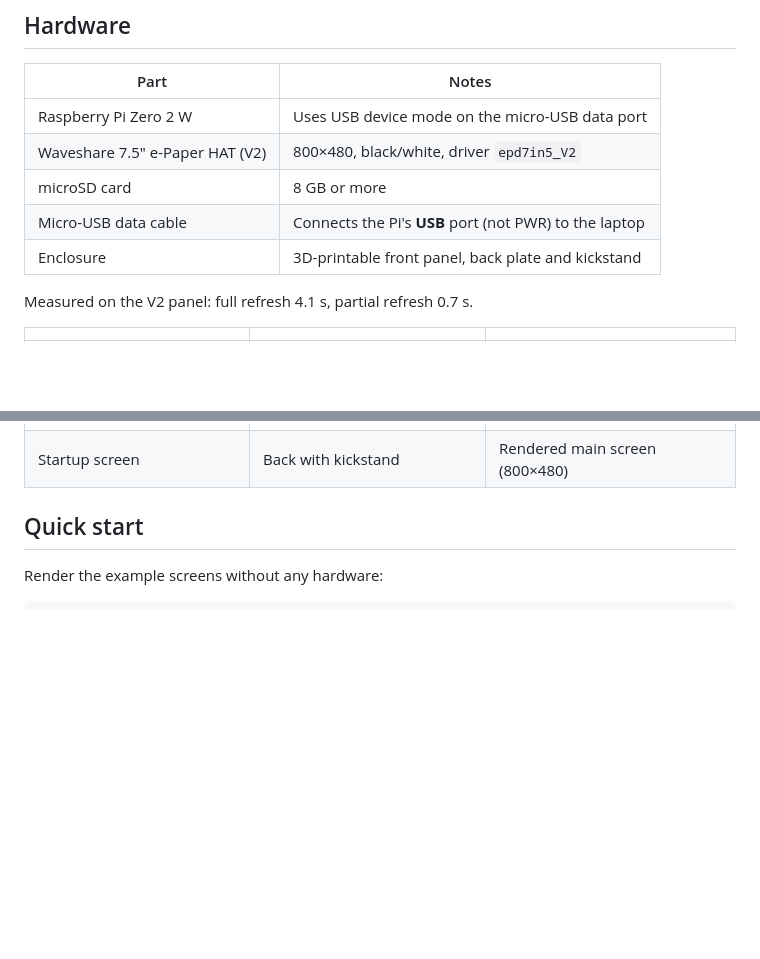
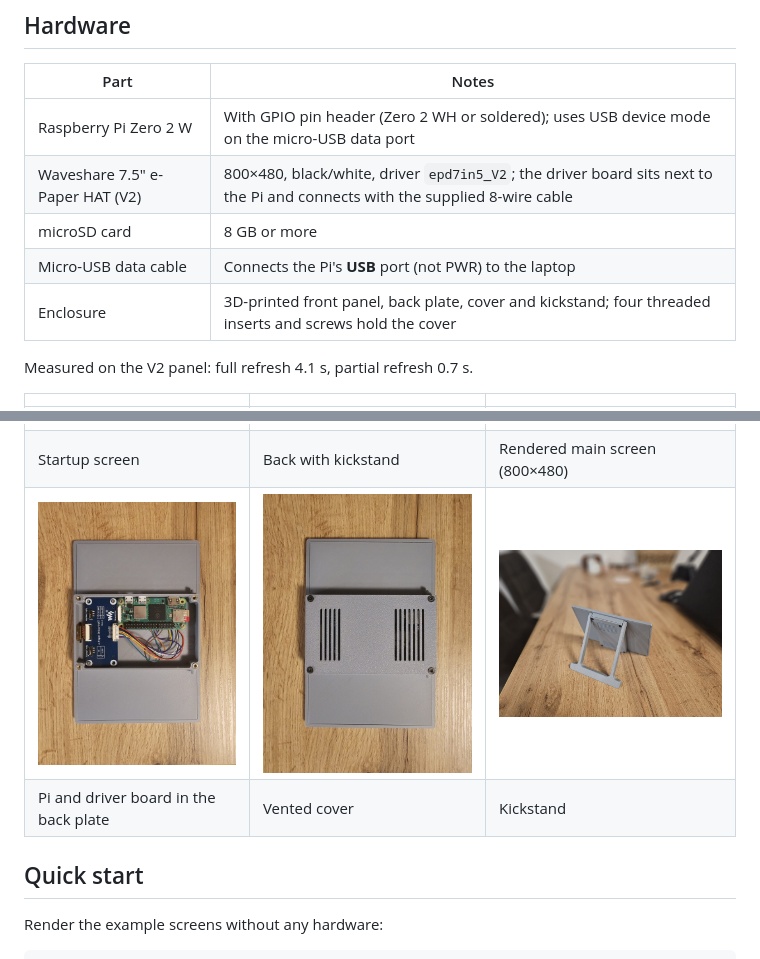
Before and after one commit to PossenigM/edash, a Markdown page: README.md, 2 parts joined by grey strips. Drawn GitHub-style; pictures changed too: docs/images/photo-cover.jpg (added), docs/images/photo-electronics.jpg (added), docs/images/photo-kickstand.jpg (added); blank space fills up the shorter version.

Commit message:
Add photos of the electronics and the cover
Co-Authored-By: Claude Opus 5.5 <noreply@anthropic.com>

```diff
--- a/README.md
+++ b/README.md
@@ -41,11 +41,11 @@ keep running between data updates. Host and device share the rendering code, so
 
 | Part | Notes |
 |---|---|
-| Raspberry Pi Zero 2 W | Uses USB device mode on the micro-USB data port |
-| Waveshare 7.5" e-Paper HAT (V2) | 800×480, black/white, driver `epd7in5_V2` |
+| Raspberry Pi Zero 2 W | With GPIO pin header (Zero 2 WH or soldered); uses USB device mode on the micro-USB data port |
+| Waveshare 7.5" e-Paper HAT (V2) | 800×480, black/white, driver `epd7in5_V2`; the driver board sits next to the Pi and connects with the supplied 8-wire cable |
 | microSD card | 8 GB or more |
 | Micro-USB data cable | Connects the Pi's **USB** port (not PWR) to the laptop |
-| Enclosure | 3D-printable front panel, back plate and kickstand |
+| Enclosure | 3D-printed front panel, back plate, cover and kickstand; four threaded inserts and screws hold the cover |
 
 Measured on the V2 panel: full refresh 4.1 s, partial refresh 0.7 s.
 
@@ -55,6 +55,8 @@ Measured on the V2 panel: full refresh 4.1 s, partial refresh 0.7 s.
 | Idle screen | Meeting screen | Away screen |
 | ![Startup screen](docs/images/photo-startup.jpg) | ![Back with kickstand](docs/images/photo-back.jpg) | ![Rendered main screen](docs/images/screen-main.png) |
 | Startup screen | Back with kickstand | Rendered main screen (800×480) |
+| ![Electronics compartment](docs/images/photo-electronics.jpg) | ![Cover](docs/images/photo-cover.jpg) | ![Kickstand](docs/images/photo-kickstand.jpg) |
+| Pi and driver board in the back plate | Vented cover | Kickstand |
 
 ## Quick start
 
```
